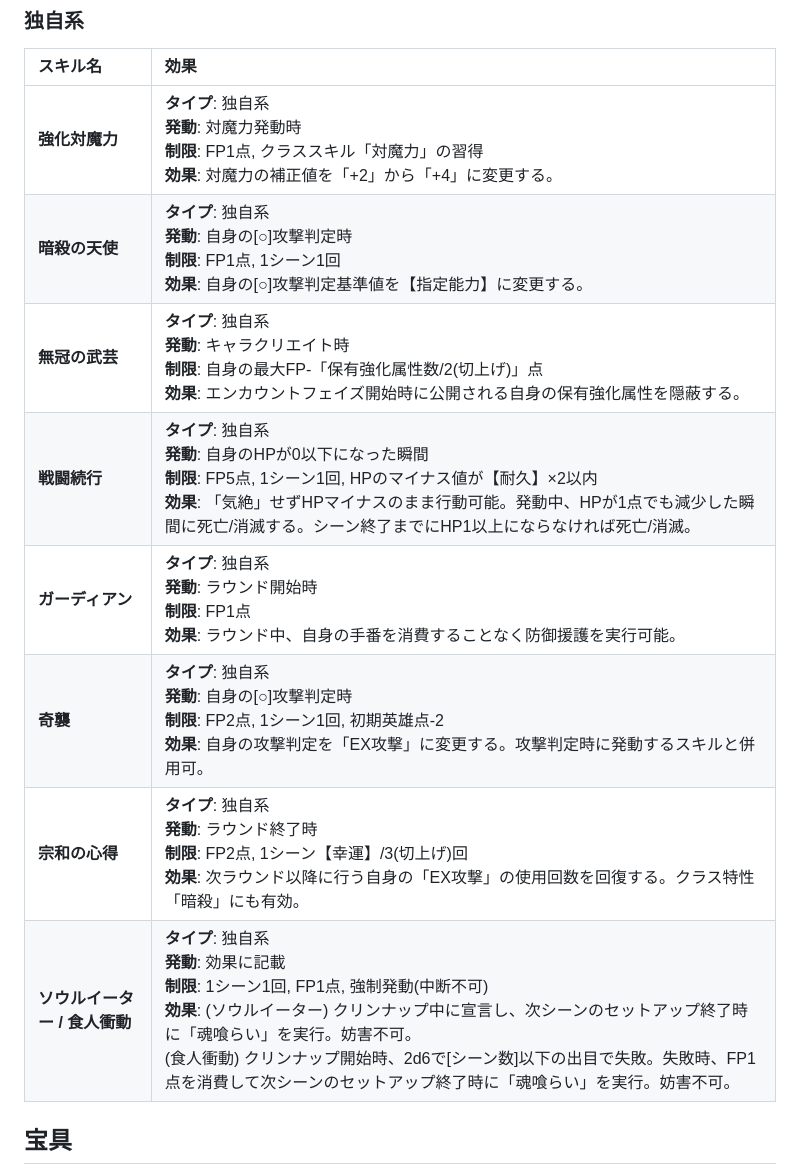
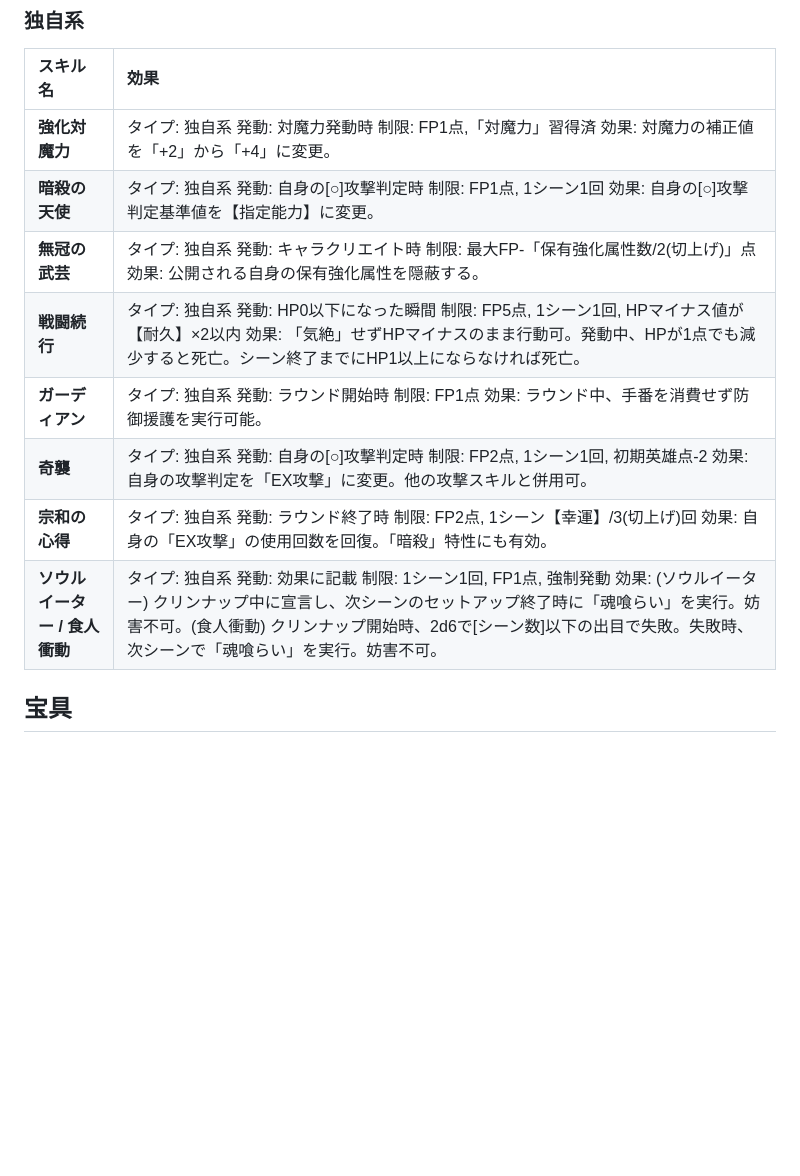
Before and after one commit to hanpamono/-TRPG-VerT6, a Markdown page: 05_character_creation_servant.md, the part around one of its changes. Rendered like a GitHub page; blank space fills up the shorter version.

```diff
--- a/05_character_creation_servant.md
+++ b/05_character_creation_servant.md
@@ -169,14 +169,14 @@
 ### 独自系
 | スキル名 | 効果 |
 | :--- | :--- |
-| **強化対魔力**| **タイプ**: 独自系<br>**発動**: 対魔力発動時<br>**制限**: FP1点, クラススキル「対魔力」の習得<br>**効果**: 対魔力の補正値を「+2」から「+4」に変更する。 |
-| **暗殺の天使**| **タイプ**: 独自系<br>**発動**: 自身の[○]攻撃判定時<br>**制限**: FP1点, 1シーン1回<br>**効果**: 自身の[○]攻撃判定基準値を【指定能力】に変更する。 |
-| **無冠の武芸**| **タイプ**: 独自系<br>**発動**: キャラクリエイト時<br>**制限**: 自身の最大FP-「保有強化属性数/2(切上げ)」点<br>**効果**: エンカウントフェイズ開始時に公開される自身の保有強化属性を隠蔽する。 |
-| **戦闘続行** | **タイプ**: 独自系<br>**発動**: 自身のHPが0以下になった瞬間<br>**制限**: FP5点, 1シーン1回, HPのマイナス値が【耐久】×2以内<br>**効果**: 「気絶」せずHPマイナスのまま行動可能。発動中、HPが1点でも減少した瞬間に死亡/消滅する。シーン終了までにHP1以上にならなければ死亡/消滅。 |
-| **ガーディアン**| **タイプ**: 独自系<br>**発動**: ラウンド開始時<br>**制限**: FP1点<br>**効果**: ラウンド中、自身の手番を消費することなく防御援護を実行可能。 |
-| **奇襲** | **タイプ**: 独自系<br>**発動**: 自身の[○]攻撃判定時<br>**制限**: FP2点, 1シーン1回, 初期英雄点-2<br>**効果**: 自身の攻撃判定を「EX攻撃」に変更する。攻撃判定時に発動するスキルと併用可。 |
-| **宗和の心得**| **タイプ**: 独自系<br>**発動**: ラウンド終了時<br>**制限**: FP2点, 1シーン【幸運】/3(切上げ)回<br>**効果**: 次ラウンド以降に行う自身の「EX攻撃」の使用回数を回復する。クラス特性「暗殺」にも有効。 |
-| **ソウルイーター / 食人衝動** | **タイプ**: 独自系<br>**発動**: 効果に記載<br>**制限**: 1シーン1回, FP1点, 強制発動(中断不可)<br>**効果**: (ソウルイーター) クリンナップ中に宣言し、次シーンのセットアップ終了時に「魂喰らい」を実行。妨害不可。<br>(食人衝動) クリンナップ開始時、2d6で[シーン数]以下の出目で失敗。失敗時、FP1点を消費して次シーンのセットアップ終了時に「魂喰らい」を実行。妨害不可。 |
+| **強化対魔力**| タイプ: 独自系 発動: 対魔力発動時 制限: FP1点,「対魔力」習得済 効果: 対魔力の補正値を「+2」から「+4」に変更。 |
+| **暗殺の天使**| タイプ: 独自系 発動: 自身の[○]攻撃判定時 制限: FP1点, 1シーン1回 効果: 自身の[○]攻撃判定基準値を【指定能力】に変更。 |
+| **無冠の武芸**| タイプ: 独自系 発動: キャラクリエイト時 制限: 最大FP-「保有強化属性数/2(切上げ)」点 効果: 公開される自身の保有強化属性を隠蔽する。 |
+| **戦闘続行** | タイプ: 独自系 発動: HP0以下になった瞬間 制限: FP5点, 1シーン1回, HPマイナス値が【耐久】×2以内 効果: 「気絶」せずHPマイナスのまま行動可。発動中、HPが1点でも減少すると死亡。シーン終了までにHP1以上にならなければ死亡。 |
+| **ガーディアン**| タイプ: 独自系 発動: ラウンド開始時 制限: FP1点 効果: ラウンド中、手番を消費せず防御援護を実行可能。 |
+| **奇襲** | タイプ: 独自系 発動: 自身の[○]攻撃判定時 制限: FP2点, 1シーン1回, 初期英雄点-2 効果: 自身の攻撃判定を「EX攻撃」に変更。他の攻撃スキルと併用可。 |
+| **宗和の心得**| タイプ: 独自系 発動: ラウンド終了時 制限: FP2点, 1シーン【幸運】/3(切上げ)回 効果: 自身の「EX攻撃」の使用回数を回復。「暗殺」特性にも有効。 |
+| **ソウルイーター / 食人衝動** | タイプ: 独自系 発動: 効果に記載 制限: 1シーン1回, FP1点, 強制発動 効果: (ソウルイーター) クリンナップ中に宣言し、次シーンのセットアップ終了時に「魂喰らい」を実行。妨害不可。(食人衝動) クリンナップ開始時、2d6で[シーン数]以下の出目で失敗。失敗時、次シーンで「魂喰らい」を実行。妨害不可。 |
 
 ## 宝具
 
```
Also changed, not shown: other parts of 05_character_creation_servant.md (+46 -46 lines).
